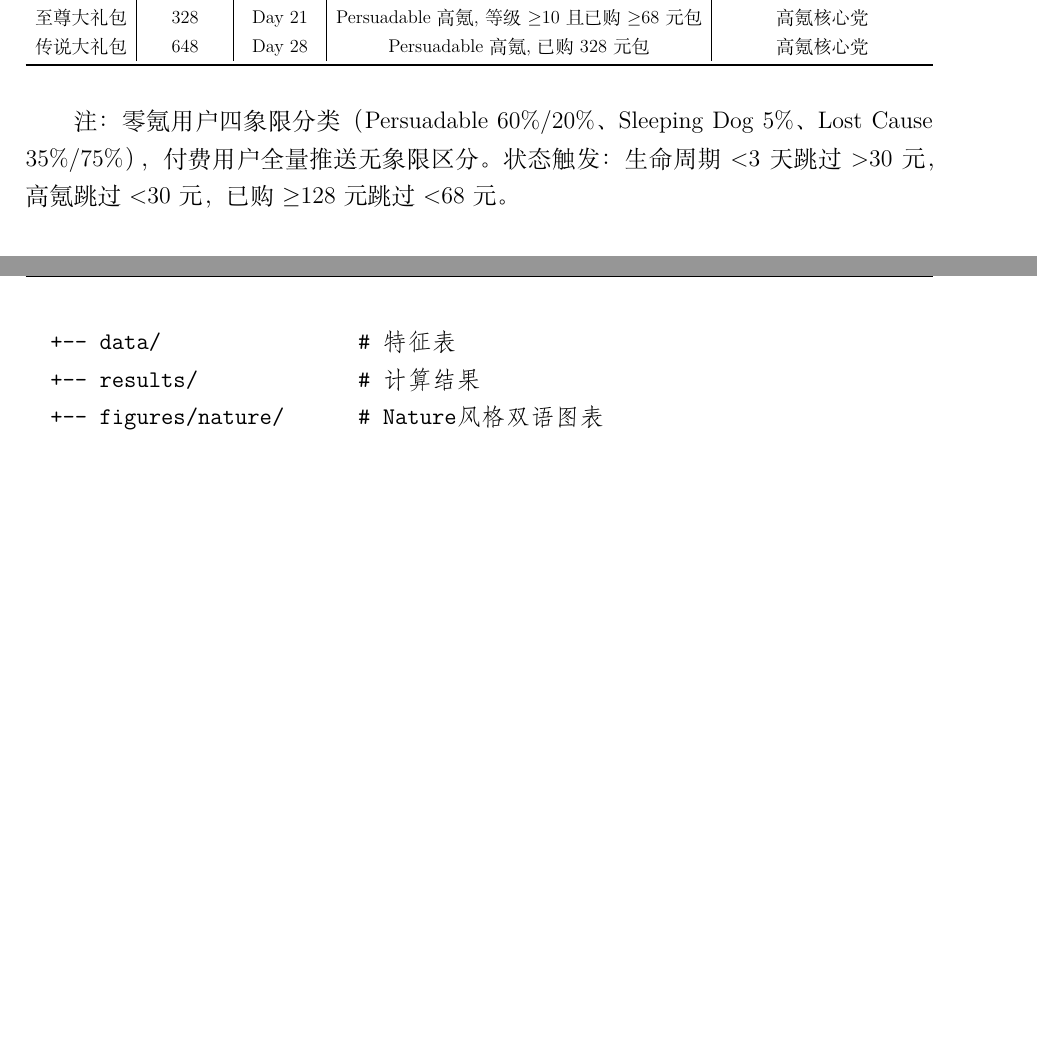
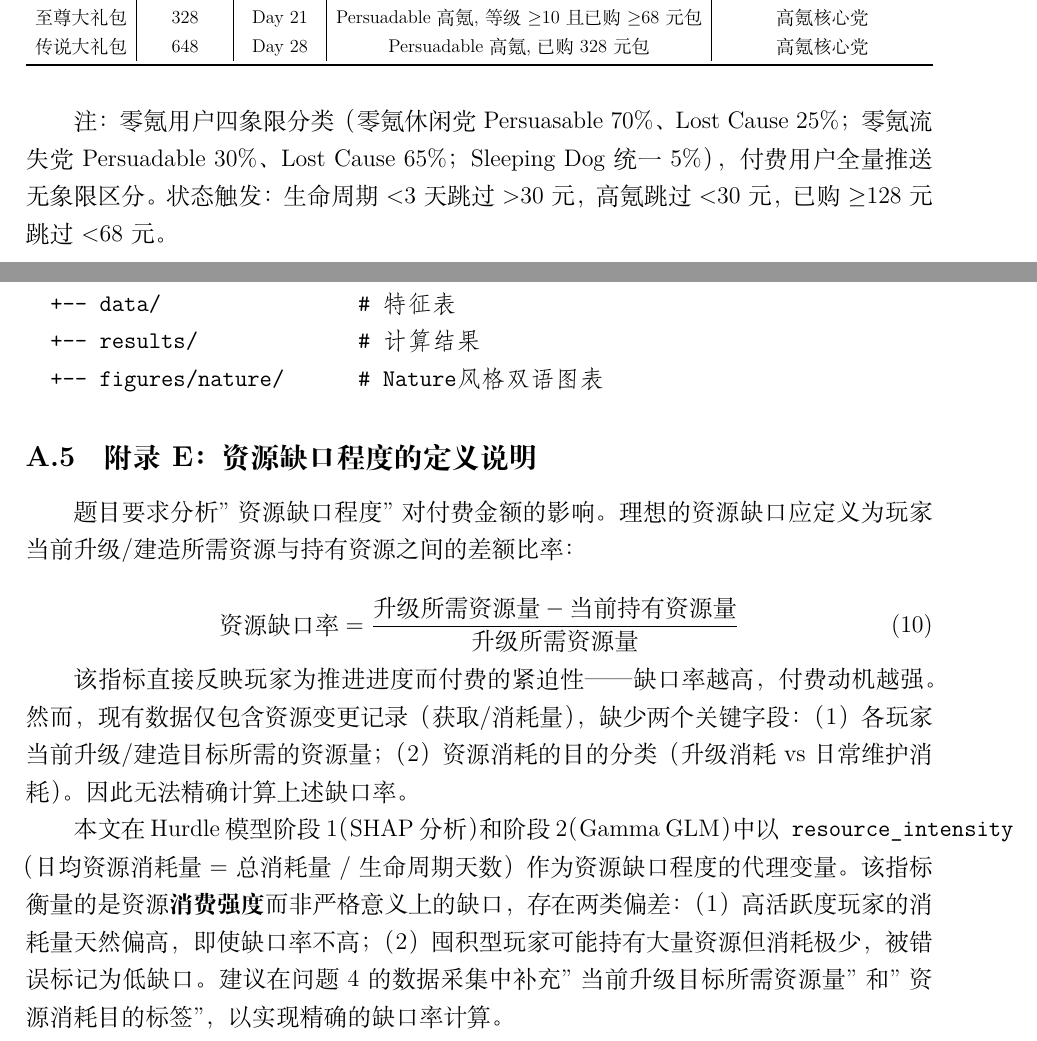
Before and after one commit to jinzhuofan404/math-modeling, a LaTeX document (论文/main.tex, which reads 论文/sections/sec11_appendix.tex): two parts of pages 31 and 32 of 32, joined at a grey line, cut so that both start at the same text, the shorter picture padded with empty space. Compiled offline with XeLaTeX.

Commit message:
附录: 新增资源缺口程度定义(附录E), 修复四象限旧比例数字

```diff
--- a/论文/sections/sec11_appendix.tex
+++ b/论文/sections/sec11_appendix.tex
@@ -54,7 +54,7 @@
 }
 \end{table}
 
-注：零氪用户四象限分类（Persuadable 60\%/20\%、Sleeping Dog 5\%、Lost Cause 35\%/75\%），付费用户全量推送无象限区分。状态触发：生命周期$<$3天跳过$>$30元，高氪跳过$<$30元，已购$\geq$128元跳过$<$68元。
+注：零氪用户四象限分类（零氪休闲党 Persuasable 70\%、Lost Cause 25\%；零氪流失党 Persuadable 30\%、Lost Cause 65\%；Sleeping Dog 统一5\%），付费用户全量推送无象限区分。状态触发：生命周期$<$3天跳过$>$30元，高氪跳过$<$30元，已购$\geq$128元跳过$<$68元。
 
 \subsection{附录C：蒙特卡洛模拟参数设置}
 
@@ -93,3 +93,15 @@ B题/
   +-- results/             # 计算结果
   +-- figures/nature/      # Nature风格双语图表
 \end{verbatim}
+
+\subsection{附录E：资源缺口程度的定义说明}
+
+题目要求分析"资源缺口程度"对付费金额的影响。理想的资源缺口应定义为玩家当前升级/建造所需资源与持有资源之间的差额比率：
+
+\begin{equation}
+\text{资源缺口率} = \frac{\text{升级所需资源量} - \text{当前持有资源量}}{\text{升级所需资源量}}
+\end{equation}
+
+该指标直接反映玩家为推进进度而付费的紧迫性——缺口率越高，付费动机越强。然而，现有数据仅包含资源变更记录（获取/消耗量），缺少两个关键字段：（1）各玩家当前升级/建造目标所需的资源量；（2）资源消耗的目的分类（升级消耗 vs 日常维护消耗）。因此无法精确计算上述缺口率。
+
+本文在Hurdle模型阶段1（SHAP分析）和阶段2（Gamma GLM）中以\texttt{resource\_intensity}（日均资源消耗量 = 总消耗量 / 生命周期天数）作为资源缺口程度的代理变量。该指标衡量的是资源\textbf{消费强度}而非严格意义上的缺口，存在两类偏差：（1）高活跃度玩家的消耗量天然偏高，即使缺口率不高；（2）囤积型玩家可能持有大量资源但消耗极少，被错误标记为低缺口。建议在问题4的数据采集中补充"当前升级目标所需资源量"和"资源消耗目的标签"，以实现精确的缺口率计算。
```
Also changed, not shown: 论文/main.pdf.
